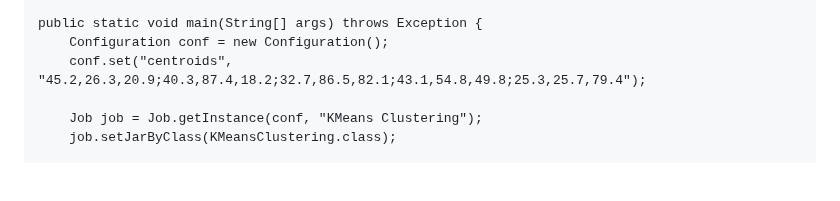
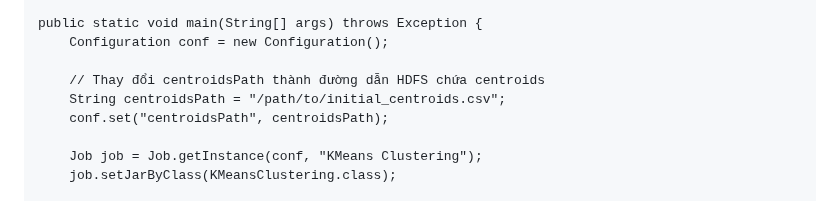
Before and after one commit to tungharu03/Dev, a Markdown page: README.md, the part around one of its changes. Drawn GitHub-style; blank space fills up the shorter version.

```diff
--- a/README.md
+++ b/README.md
@@ -96,7 +94,10 @@ public class KMeansClustering {
 
     public static void main(String[] args) throws Exception {
         Configuration conf = new Configuration();
-        conf.set("centroids", "45.2,26.3,20.9;40.3,87.4,18.2;32.7,86.5,82.1;43.1,54.8,49.8;25.3,25.7,79.4");
+
+        // Thay đổi centroidsPath thành đường dẫn HDFS chứa centroids
+        String centroidsPath = "/path/to/initial_centroids.csv";
+        conf.set("centroidsPath", centroidsPath);
 
         Job job = Job.getInstance(conf, "KMeans Clustering");
         job.setJarByClass(KMeansClustering.class);
```
Also changed, not shown: other parts of README.md (+32 -33 lines).
